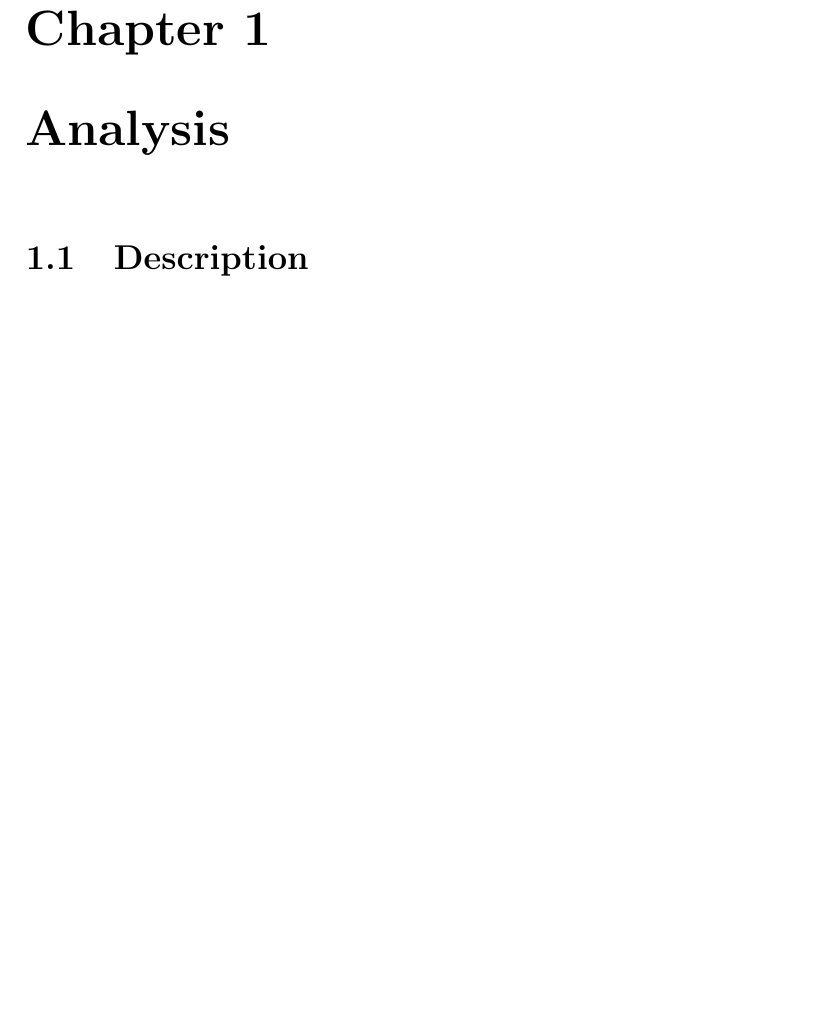
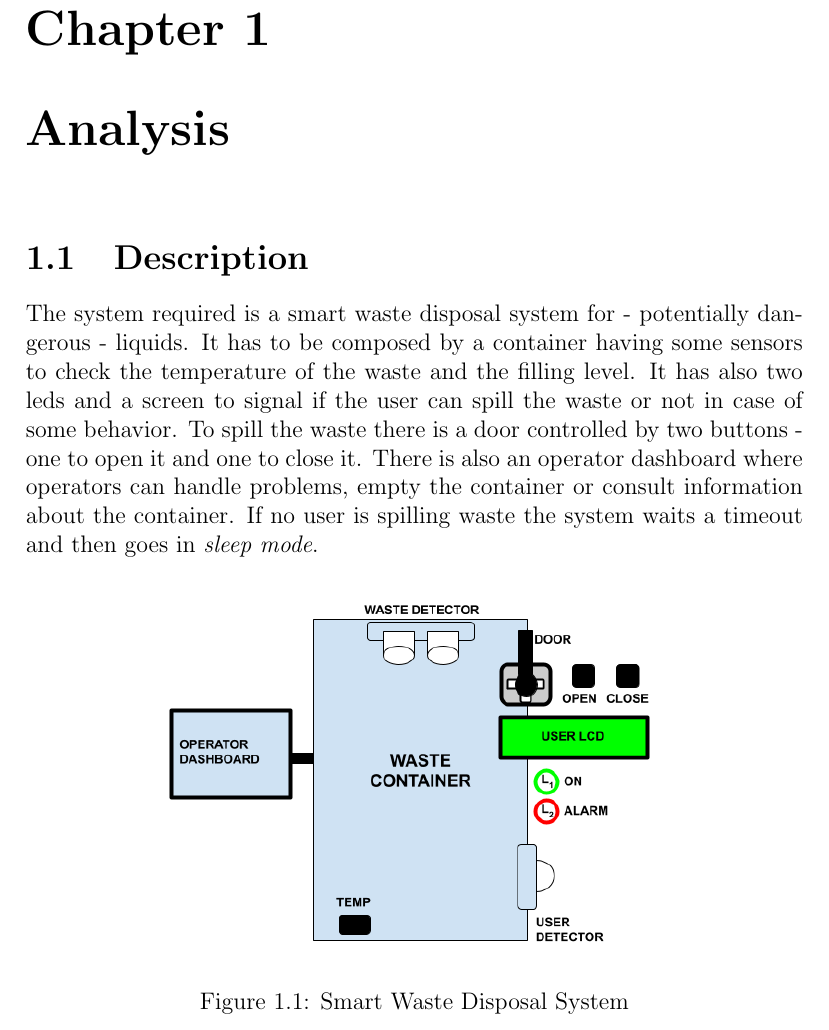
Before and after one commit to Cinels/IoT-assignment-02, a LaTeX document (doc/report/report.tex): part of page 3 of 6 before the commit and part of page 3 of 7 after it, cut so that both start at the same text, the shorter picture padded with empty space. Compiled offline with pdfLaTeX.

Commit message:
Added Description section in the report

```diff
--- a/doc/report/report.tex
+++ b/doc/report/report.tex
@@ -30,6 +30,16 @@
 
     \section{Description}
 
+        The system required is a smart waste disposal system for - potentially dangerous - liquids. It has to be composed by a container having some sensors to check the temperature of the waste and the filling level. It has also two leds and a screen to signal if the user can spill the waste or not in case of some behavior. To spill the waste there is a door controlled by two buttons - one to open it and one to close it.
+        There is also an operator dashboard where operators can handle problems, empty the container or consult information about the container. If no user is spilling waste the system waits a timeout and then goes in \textit{sleep mode}.
+
+        \begin{figure}[H]
+        	\centering{}
+        	\includegraphics[width=250pt]{img/Assignment-02_SWDS-Domain.png}
+        	\caption{Smart Waste Disposal System}
+        	\label{img:system}
+        \end{figure}
+
     \section{Domain Model}
 
     \section{Requirements}
```
